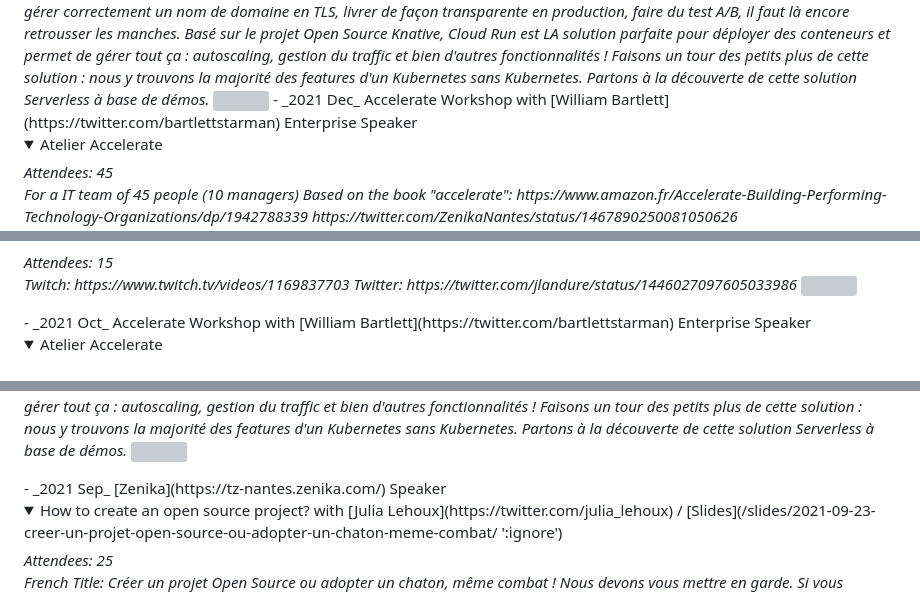
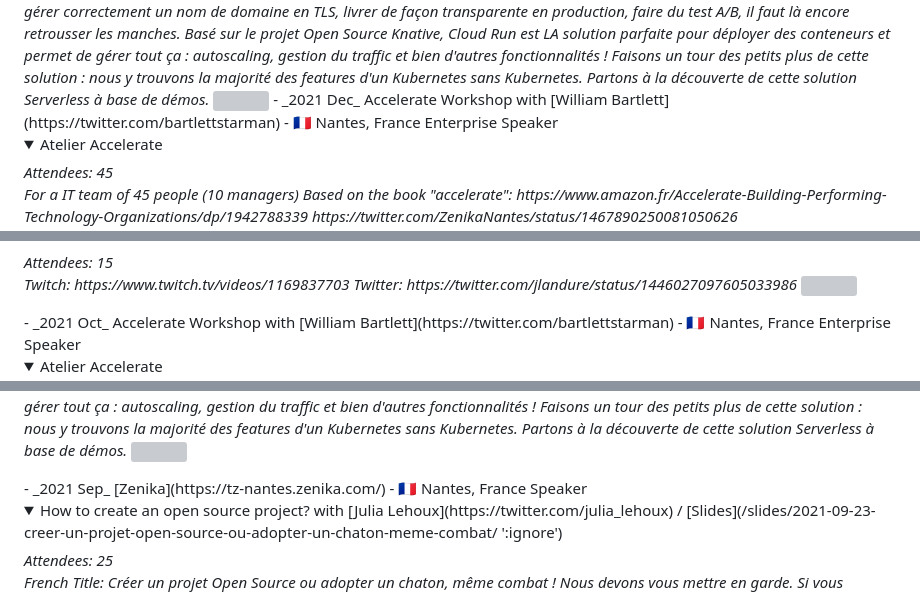
Before and after one commit to jlandure/jlandure-dev-site, a Markdown page: conference/README.md, 3 parts joined by grey strips. GitHub-like rendering; folded sections open; grey boxes are pictures that could not be loaded.

```diff
--- a/conference/README.md
+++ b/conference/README.md
@@ -1168,7 +1157,7 @@ Faisons un tour des petits plus de cette solution : nous y trouvons la majorité
 <img src="https://sfo2.digitaloceanspaces.com/advocu/gde/activity-photos/2021/12/08/bad8bdb4-b217-477e-a28e-1ea95e65fc64.jpeg">
 </span>
 </details>
-- _2021 Dec_ Accelerate Workshop with [William Bartlett](https://twitter.com/bartlettstarman)
+- _2021 Dec_ Accelerate Workshop with [William Bartlett](https://twitter.com/bartlettstarman) - 🇫🇷 Nantes, France
 <span class="detail-tag">Enterprise</span>
 <span class="detail-tag">Speaker</span>
 <br><details><summary>Atelier Accelerate
@@ -1307,7 +1290,7 @@ Twitter: https://twitter.com/jlandure/status/1446027097605033986
 <img src="https://sfo2.digitaloceanspaces.com/advocu/gde/activity-photos/2021/10/07/0d164a7c-4fd1-4803-b6ea-2ee4aa5785fe.png">
 </span>
 </details>
-- _2021 Oct_ Accelerate Workshop with [William Bartlett](https://twitter.com/bartlettstarman)
+- _2021 Oct_ Accelerate Workshop with [William Bartlett](https://twitter.com/bartlettstarman) - 🇫🇷 Nantes, France
 <span class="detail-tag">Enterprise</span>
 <span class="detail-tag">Speaker</span>
 <br><details><summary>Atelier Accelerate
@@ -1337,7 +1320,7 @@ Faisons un tour des petits plus de cette solution : nous y trouvons la majorité
 <img src="https://sfo2.digitaloceanspaces.com/advocu/gde/activity-photos/2021/09/30/967e4737-bfc1-418e-b782-9d978395cc15.jpeg">
 </span>
 </details>
-- _2021 Sep_ [Zenika](https://tz-nantes.zenika.com/)
+- _2021 Sep_ [Zenika](https://tz-nantes.zenika.com/) - 🇫🇷 Nantes, France
 <span class="detail-tag">Speaker</span>
 <br><details><summary>How to create an open source project? with [Julia Lehoux](https://twitter.com/julia_lehoux) / [Slides](/slides/2021-09-23-creer-un-projet-open-source-ou-adopter-un-chaton-meme-combat/ ':ignore')
 </summary>
```
Also changed, not shown: other parts of conference/README.md (+73 -118 lines), workshop/README.md (+36 -36 lines).
